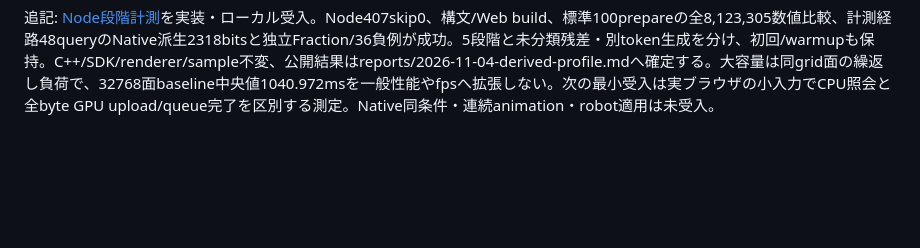
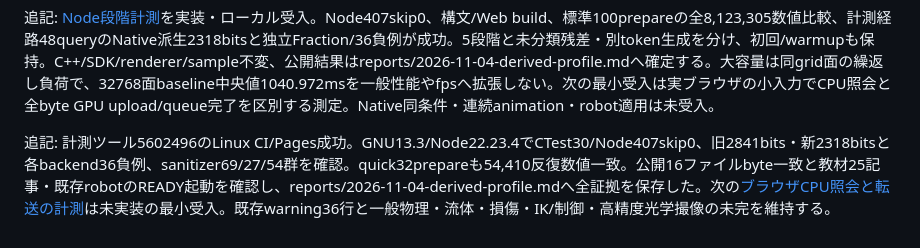
Before and after one commit to tatata93/pikapikaengine, a Markdown page: docs/PLAN.md, the part around the change. GitHub-like rendering; blank space fills up the shorter version.

```diff
--- a/docs/PLAN.md
+++ b/docs/PLAN.md
@@ -195,3 +195,5 @@ WASM SHA-256は `40bf870a6c423c50b773293a394121b81f8d50cd22bfde69fd9aaa0bc4d5365
 次段の探索pilotを実行し reports/derived-render-performance-pilot*.jsonへ保存。Nodeの同一XY面繰返し5規模/各5計測で、SDK全体とtoken検査・所有copyを別に測った。4面中央値0.535ms/32768面873.147msはこの限定環境だけの値で、C++核単独/実GPUや一般fpsの評価ではない。正式性能受入は未完で、cold費用・多様なgeometry・C++/getter/転送内訳を次に調べる。エンジンsourceは192c8ad時点から不変。
 
 追記: [Node段階計測](DERIVED_MESH_PROFILE.md)を実装・ローカル受入。Node407skip0、構文/Web build、標準100prepareの全8,123,305数値比較、計測経路48queryのNative派生2318bitsと独立Fraction/36負例が成功。5段階と未分類残差・別token生成を分け、初回/warmupも保持。C++/SDK/renderer/sample不変、公開結果はreports/2026-11-04-derived-profile.mdへ確定する。大容量は同grid面の繰返し負荷で、32768面baseline中央値1040.972msを一般性能やfpsへ拡張しない。次の最小受入は実ブラウザの小入力でCPU照会と全byte GPU upload/queue完了を区別する測定。Native同条件・連続animation・robot適用は未受入。
+
+追記: 計測ツール5602496のLinux CI/Pages成功。GNU13.3/Node22.23.4でCTest30/Node407skip0、旧2841bits・新2318bitsと各backend36負例、sanitizer69/27/54群を確認。quick32prepareも54,410反復数値一致。公開16ファイルbyte一致と教材25記事・既存robotのREADY起動を確認し、reports/2026-11-04-derived-profile.mdへ全証拠を保存した。次の[ブラウザCPU照会と転送の計測](DERIVED_MESH_GPU_PROFILE_PLAN.md)は未実装の最小受入。既存warning36行と一般物理・流体・損傷・IK/制御・高精度光学撮像の未完を維持する。
```
Also changed, not shown: docs/DERIVED_MESH_GPU_PROFILE_PLAN.md (added, +12 -0 lines), docs/DERIVED_MESH_PERFORMANCE_PLAN.md (+2 -0 lines), reports/2026-11-04-derived-profile.md (+14 -0 lines), reports/derived-profile-game.png (added), reports/derived-profile-lesson.png (added), 14 other files.
